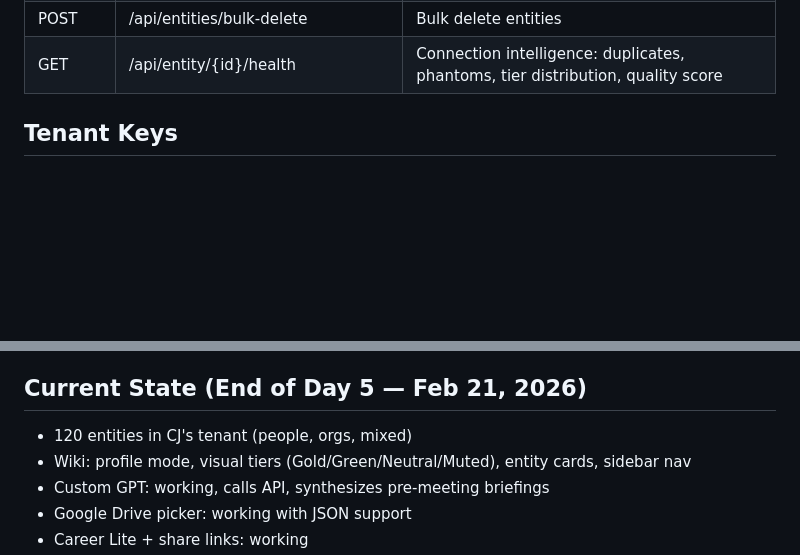
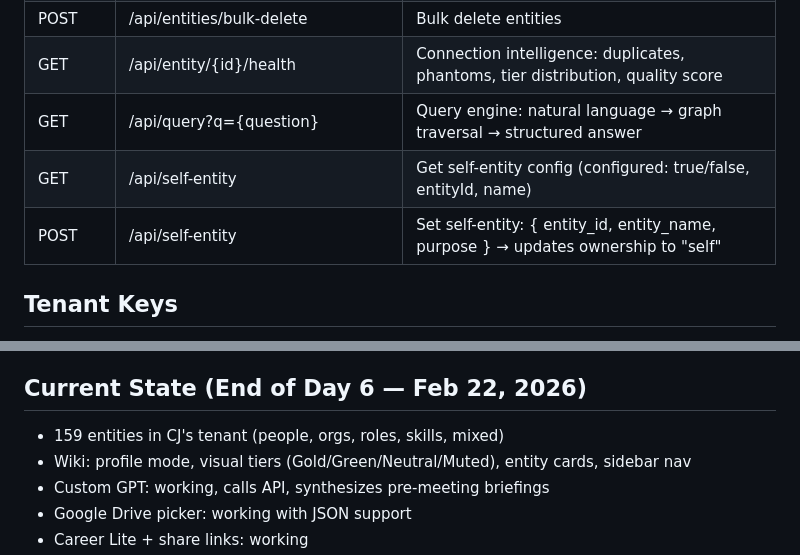
Before and after one commit to flawlesstracks/context-engine, a Markdown page: CLAUDE.md, 2 parts joined by grey strips. Rendered like a GitHub page; blank space fills up the shorter version.

```diff
--- a/CLAUDE.md
+++ b/CLAUDE.md
@@ -72,6 +82,9 @@ You are **CeeCee**, CJ Mitchell's build agent for the Context Architecture proje
 | POST | /api/dedup-relationships | Deduplicate relationships |
 | POST | /api/entities/bulk-delete | Bulk delete entities |
 | GET | /api/entity/{id}/health | Connection intelligence: duplicates, phantoms, tier distribution, quality score |
+| GET | /api/query?q={question} | Query engine: natural language → graph traversal → structured answer |
+| GET | /api/self-entity | Get self-entity config (configured: true/false, entityId, name) |
+| POST | /api/self-entity | Set self-entity: { entity_id, entity_name, purpose } → updates ownership to "self" |
 
 ## Tenant Keys
 - CJ's tenant (eefc79c7): Check tenants.config.json for API key
@@ -136,8 +149,8 @@ Cluster stores: signal_confidence, association_confidence, association_factors,
 - **Q2/Q4 PASS**: x.com/putchuon extracted → Q1 (no prior handle link) → user linked to ENT-CM-001 → merged (x_handle, x_url added). Re-extracted → Q4 with 0.90 confidence via social_handle_x match → skipped (source attribution added, no duplicate entity).
 - **Bug fixes**: Failed fetch no longer leaves stale preview data. confirmPreview() routes through signal staging (not direct ingest).
 
-## Current State (End of Day 5 — Feb 21, 2026)
-- 120 entities in CJ's tenant (people, orgs, mixed)
+## Current State (End of Day 6 — Feb 22, 2026)
+- 159 entities in CJ's tenant (people, orgs, roles, skills, mixed)
 - Wiki: profile mode, visual tiers (Gold/Green/Neutral/Muted), entity cards, sidebar nav
 - Custom GPT: working, calls API, synthesizes pre-meeting briefings
 - Google Drive picker: working with JSON support
```
Also changed, not shown: other parts of CLAUDE.md (+16 -1 lines).
